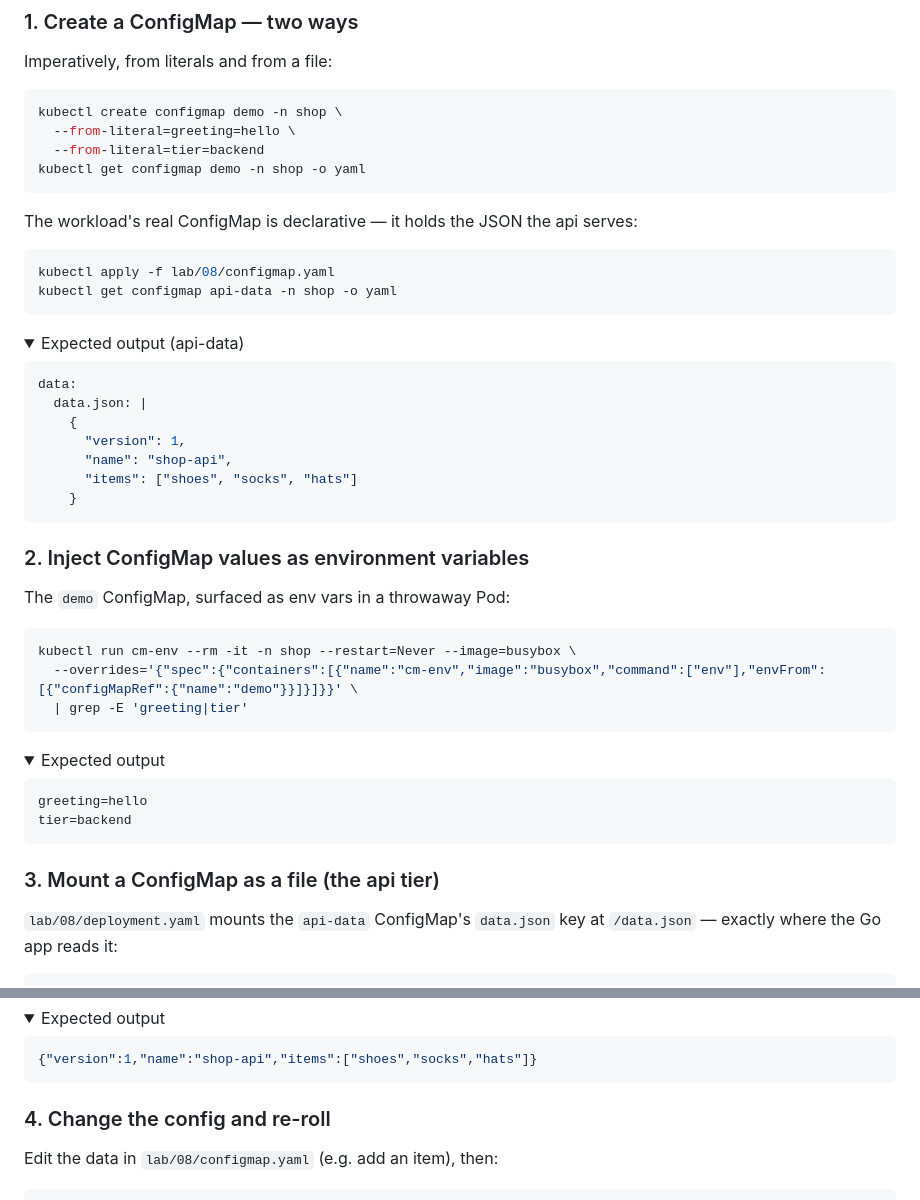
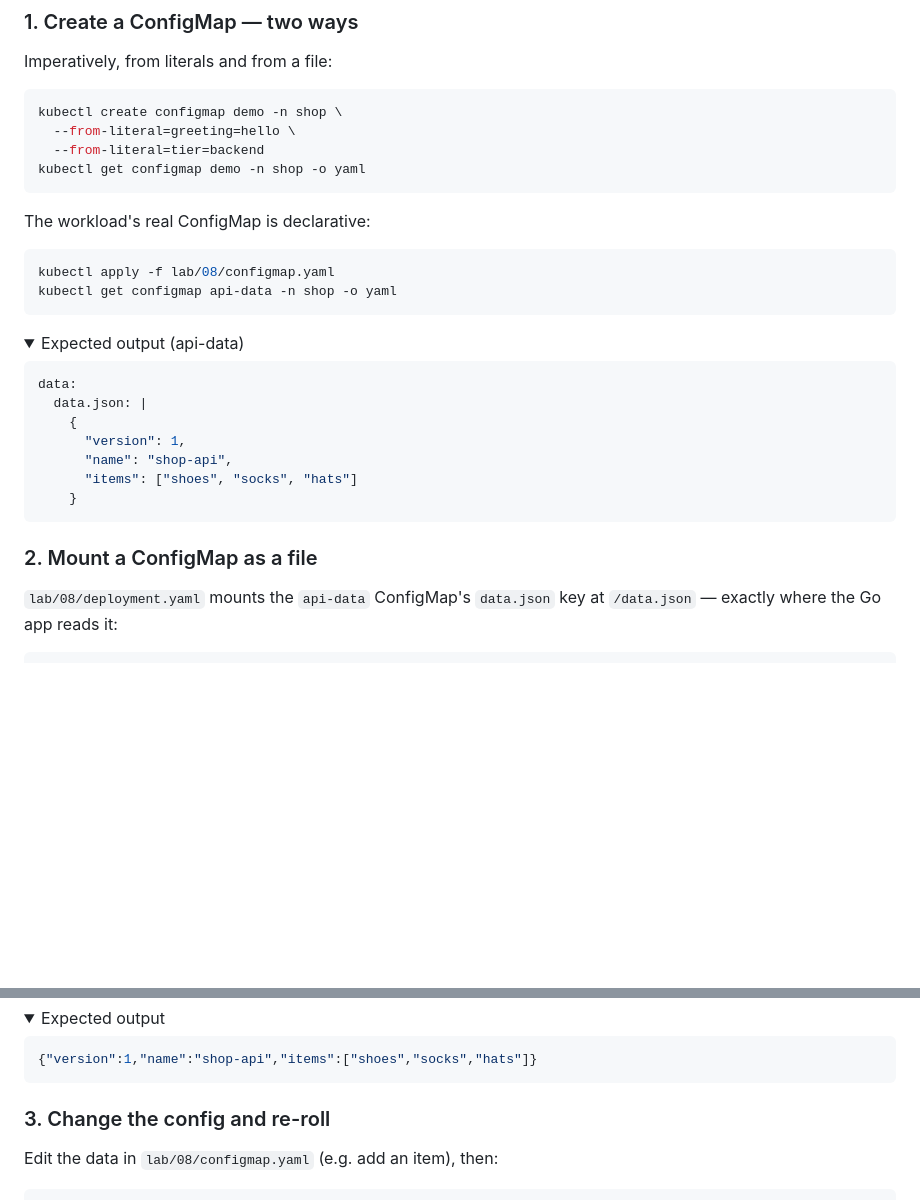
Before and after one commit to fox27374/k8s-basics, a Markdown page: doc/Labguide/configmaps.md, 2 parts joined by grey strips. Drawn GitHub-style; folded sections open; blank space fills up the shorter version.

Commit message:
removed configmap as ENV

````diff
--- a/doc/Labguide/configmaps.md
+++ b/doc/Labguide/configmaps.md
@@ -39,7 +39,7 @@ kubectl create configmap demo -n shop \
 kubectl get configmap demo -n shop -o yaml
 ```
 
-The workload's real ConfigMap is declarative — it holds the JSON the api serves:
+The workload's real ConfigMap is declarative:
 
 ```bash
 kubectl apply -f lab/08/configmap.yaml
@@ -59,25 +59,7 @@ data:
 ```
 </details>
 
-### 2. Inject ConfigMap values as environment variables
-
-The `demo` ConfigMap, surfaced as env vars in a throwaway Pod:
-
-```bash
-kubectl run cm-env --rm -it -n shop --restart=Never --image=busybox \
-  --overrides='{"spec":{"containers":[{"name":"cm-env","image":"busybox","command":["env"],"envFrom":[{"configMapRef":{"name":"demo"}}]}]}}' \
-  | grep -E 'greeting|tier'
-```
-
-<details><summary>Expected output</summary>
-
-```
-greeting=hello
-tier=backend
-```
-</details>
-
-### 3. Mount a ConfigMap as a file (the api tier)
+### 2. Mount a ConfigMap as a file
 
 `lab/08/deployment.yaml` mounts the `api-data` ConfigMap's `data.json` key at
 `/data.json` — exactly where the Go app reads it:
@@ -108,7 +90,7 @@ kubectl run client --rm -it --image=curlimages/curl -n shop --restart=Never -- c
 ```
 </details>
 
-### 4. Change the config and re-roll
+### 3. Change the config and re-roll
 
 Edit the data in `lab/08/configmap.yaml` (e.g. add an item), then:
 
````
